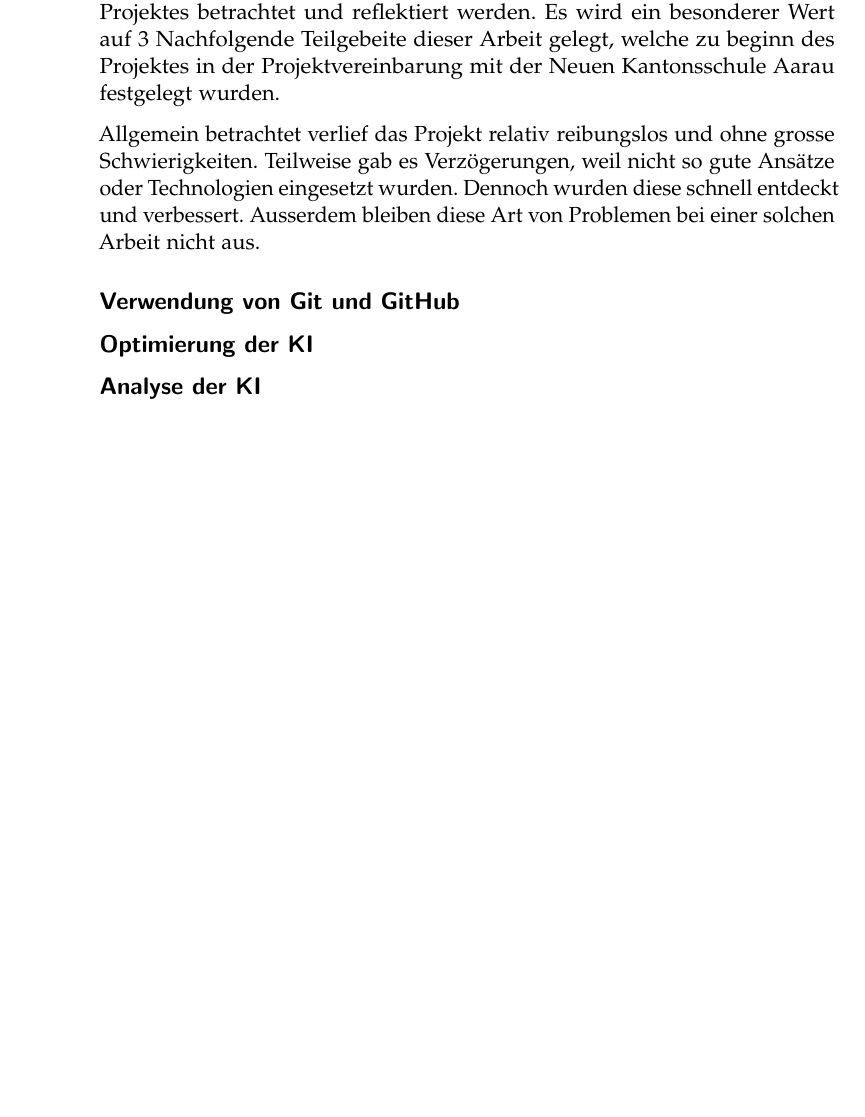
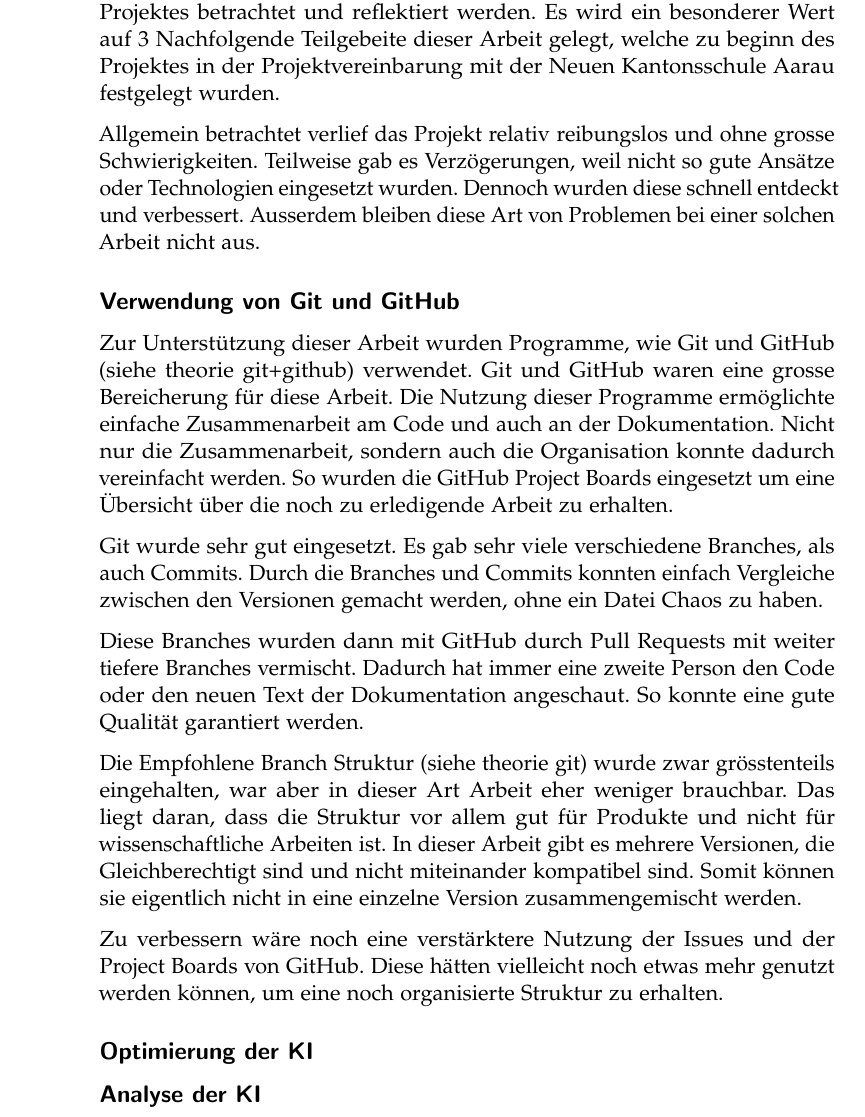
Before and after one commit to LarsZauberer/ReSketch, a LaTeX thesis (Documentation/main.tex, which reads Documentation/chapters/Diskussion.tex): part of page 8 of 9, cut so that both start at the same text, the shorter picture padded with empty space. Compiled offline with pdfLaTeX.

Commit message:
Reflexion Git und GitHub

```diff
--- a/Documentation/chapters/Diskussion.tex
+++ b/Documentation/chapters/Diskussion.tex
@@ -44,6 +44,33 @@ nicht aus.
 % BUG: Präteritum?
 
 \subsection*{Verwendung von Git und GitHub}
+Zur Unterstützung dieser Arbeit wurden Programme, wie Git und GitHub (siehe
+theorie git+github)  % TODO: Ref setzen
+verwendet. Git und GitHub waren eine grosse Bereicherung für diese Arbeit. Die
+Nutzung dieser Programme ermöglichte einfache Zusammenarbeit am Code und auch an
+der Dokumentation. Nicht nur die Zusammenarbeit, sondern auch die Organisation
+konnte dadurch vereinfacht werden. So wurden die GitHub Project Boards
+eingesetzt um eine Übersicht über die noch zu erledigende Arbeit zu erhalten.
+
+Git wurde sehr gut eingesetzt. Es gab sehr viele verschiedene Branches, als auch
+Commits. Durch die Branches und Commits konnten einfach Vergleiche zwischen den
+Versionen gemacht werden, ohne ein Datei Chaos zu haben.
+
+Diese Branches wurden dann mit GitHub durch Pull Requests mit weiter tiefere
+Branches vermischt. Dadurch hat immer eine zweite Person den Code oder den neuen
+Text der Dokumentation angeschaut. So konnte eine gute Qualität garantiert
+werden.
+
+Die Empfohlene Branch Struktur (siehe theorie git) wurde zwar grösstenteils  % TODO: Ref setzen
+eingehalten, war aber in dieser Art Arbeit eher weniger brauchbar. Das liegt
+daran, dass die Struktur vor allem gut für Produkte und nicht für
+wissenschaftliche Arbeiten ist. In dieser Arbeit gibt es mehrere Versionen, die
+Gleichberechtigt sind und nicht miteinander kompatibel sind. Somit können sie
+eigentlich nicht in eine einzelne Version zusammengemischt werden.
+
+Zu verbessern wäre noch eine verstärktere Nutzung der Issues und der Project
+Boards von GitHub. Diese hätten vielleicht noch etwas mehr genutzt werden
+können, um eine noch organisierte Struktur zu erhalten.
 
 
 \subsection*{Optimierung der KI}
```
